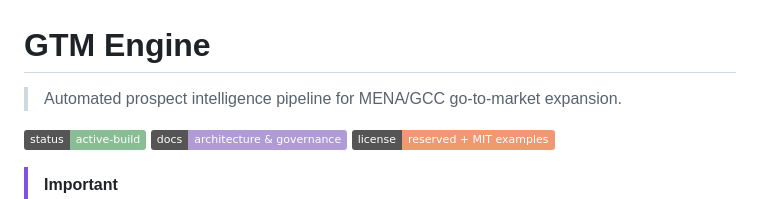
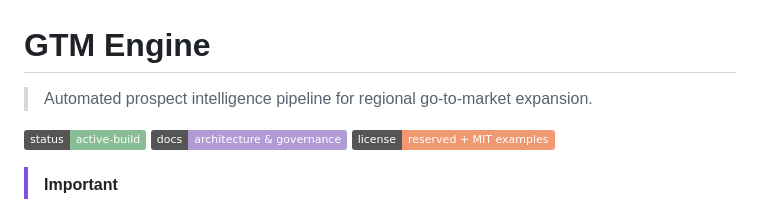
Before and after one commit to colonelpaniccs/Daleel_GTM-Engine, a Markdown page: README.md, the part around the change. Drawn GitHub-style; badges without logos.

```diff
--- a/README.md
+++ b/README.md
@@ -1,6 +1,6 @@
 # GTM Engine
 
-> Automated prospect intelligence pipeline for MENA/GCC go-to-market expansion.
+> Automated prospect intelligence pipeline for regional go-to-market expansion.
 
 [![Status](https://img.shields.io/badge/status-active--build-89bd93)]()
 [![Docs](https://img.shields.io/badge/docs-architecture%20%26%20governance-b09bd6)]()
```
